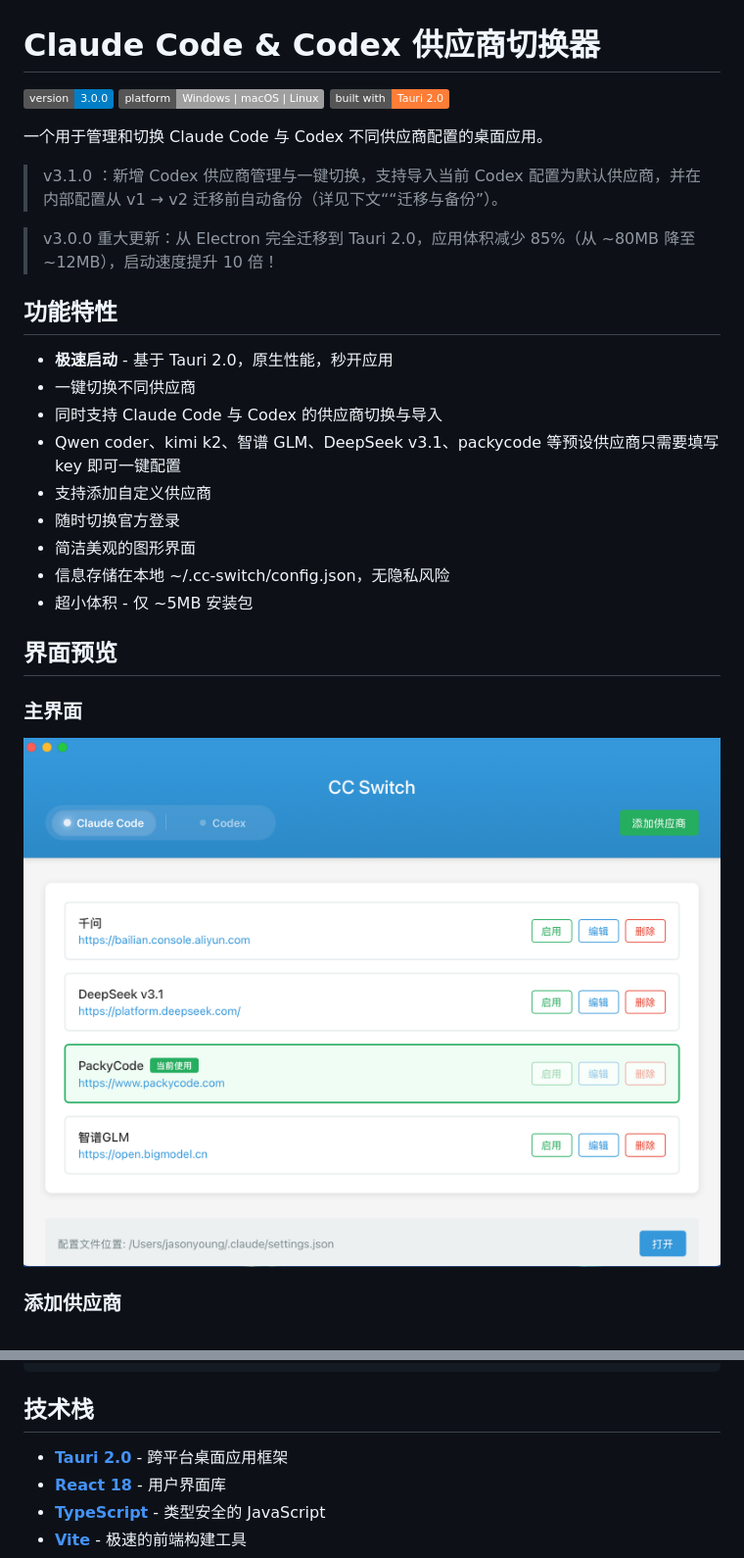
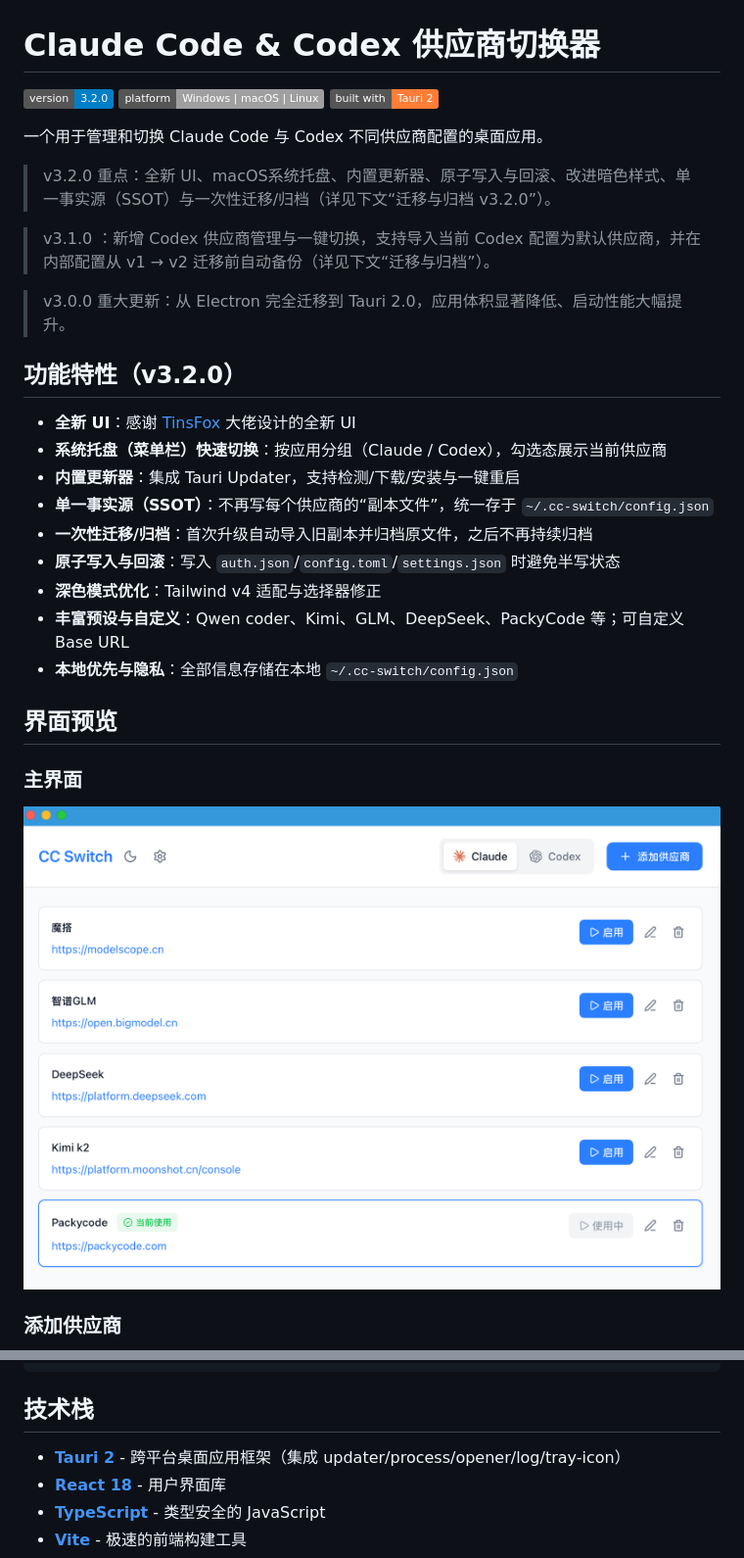
Before and after one commit to potentialgenie/cc-switch, a Markdown page: README.md, 2 parts joined by grey strips. Shown at 98% size. Rendered like a GitHub page; pictures changed too: screenshots/main.png; badges without logos.

```diff
--- a/README.md
+++ b/README.md
@@ -1,26 +1,28 @@
 # Claude Code & Codex 供应商切换器
 
-[![Version](https://img.shields.io/badge/version-3.0.0-blue.svg)](https://github.com/farion1231/cc-switch/releases)
+[![Version](https://img.shields.io/badge/version-3.2.0-blue.svg)](https://github.com/farion1231/cc-switch/releases)
 [![Platform](https://img.shields.io/badge/platform-Windows%20%7C%20macOS%20%7C%20Linux-lightgrey.svg)](https://github.com/farion1231/cc-switch/releases)
-[![Built with Tauri](https://img.shields.io/badge/built%20with-Tauri%202.0-orange.svg)](https://tauri.app/)
+[![Built with Tauri](https://img.shields.io/badge/built%20with-Tauri%202-orange.svg)](https://tauri.app/)
 
 一个用于管理和切换 Claude Code 与 Codex 不同供应商配置的桌面应用。
 
-> v3.1.0 ：新增 Codex 供应商管理与一键切换，支持导入当前 Codex 配置为默认供应商，并在内部配置从 v1 → v2 迁移前自动备份（详见下文““迁移与备份”）。
+> v3.2.0 重点：全新 UI、macOS系统托盘、内置更新器、原子写入与回滚、改进暗色样式、单一事实源（SSOT）与一次性迁移/归档（详见下文“迁移与归档 v3.2.0”）。
 
-> v3.0.0 重大更新：从 Electron 完全迁移到 Tauri 2.0，应用体积减少 85%（从 ~80MB 降至 ~12MB），启动速度提升 10 倍！
+> v3.1.0 ：新增 Codex 供应商管理与一键切换，支持导入当前 Codex 配置为默认供应商，并在内部配置从 v1 → v2 迁移前自动备份（详见下文“迁移与归档”）。
 
-## 功能特性
+> v3.0.0 重大更新：从 Electron 完全迁移到 Tauri 2.0，应用体积显著降低、启动性能大幅提升。
 
-- **极速启动** - 基于 Tauri 2.0，原生性能，秒开应用
-- 一键切换不同供应商
-- 同时支持 Claude Code 与 Codex 的供应商切换与导入
-- Qwen coder、kimi k2、智谱 GLM、DeepSeek v3.1、packycode 等预设供应商只需要填写 key 即可一键配置
-- 支持添加自定义供应商
-- 随时切换官方登录
-- 简洁美观的图形界面
-- 信息存储在本地 ~/.cc-switch/config.json，无隐私风险
-- 超小体积 - 仅 ~5MB 安装包
+## 功能特性（v3.2.0）
+
+- **全新 UI**：感谢 [TinsFox](https://github.com/TinsFox) 大佬设计的全新 UI
+- **系统托盘（菜单栏）快速切换**：按应用分组（Claude / Codex），勾选态展示当前供应商
+- **内置更新器**：集成 Tauri Updater，支持检测/下载/安装与一键重启
+- **单一事实源（SSOT）**：不再写每个供应商的“副本文件”，统一存于 `~/.cc-switch/config.json`
+- **一次性迁移/归档**：首次升级自动导入旧副本并归档原文件，之后不再持续归档
+- **原子写入与回滚**：写入 `auth.json`/`config.toml`/`settings.json` 时避免半写状态
+- **深色模式优化**：Tailwind v4 适配与选择器修正
+- **丰富预设与自定义**：Qwen coder、Kimi、GLM、DeepSeek、PackyCode 等；可自定义 Base URL
+- **本地优先与隐私**：全部信息存储在本地 `~/.cc-switch/config.json`
 
 ## 界面预览
 
@@ -138,7 +157,7 @@ cargo test
 
 ## 技术栈
 
-- **[Tauri 2.0](https://tauri.app/)** - 跨平台桌面应用框架
+- **[Tauri 2](https://tauri.app/)** - 跨平台桌面应用框架（集成 updater/process/opener/log/tray-icon）
 - **[React 18](https://react.dev/)** - 用户界面库
 - **[TypeScript](https://www.typescriptlang.org/)** - 类型安全的 JavaScript
 - **[Vite](https://vitejs.dev/)** - 极速的前端构建工具
```
Also changed, not shown: other parts of README.md (+36 -19 lines), screenshots/add.png.
